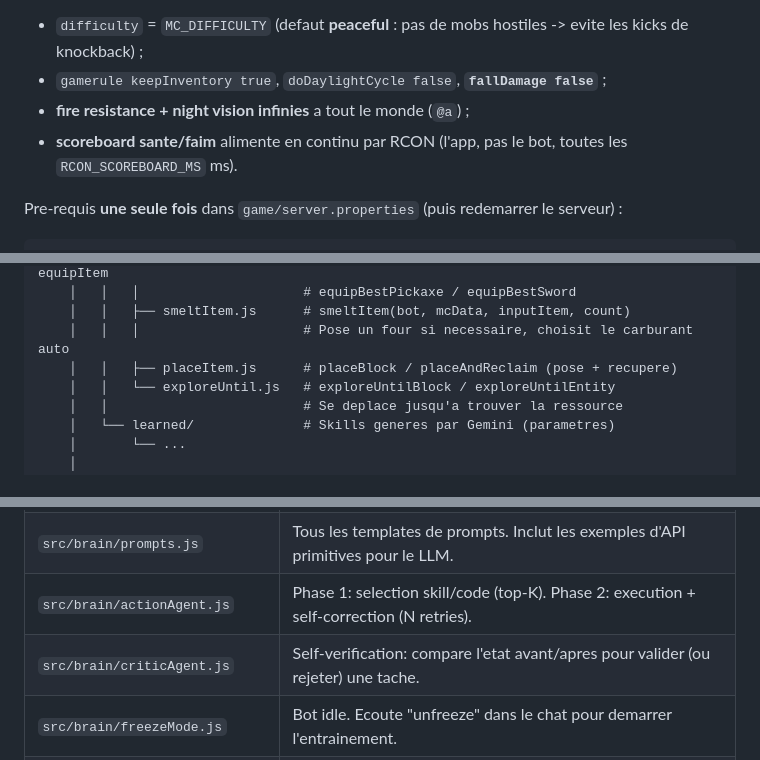
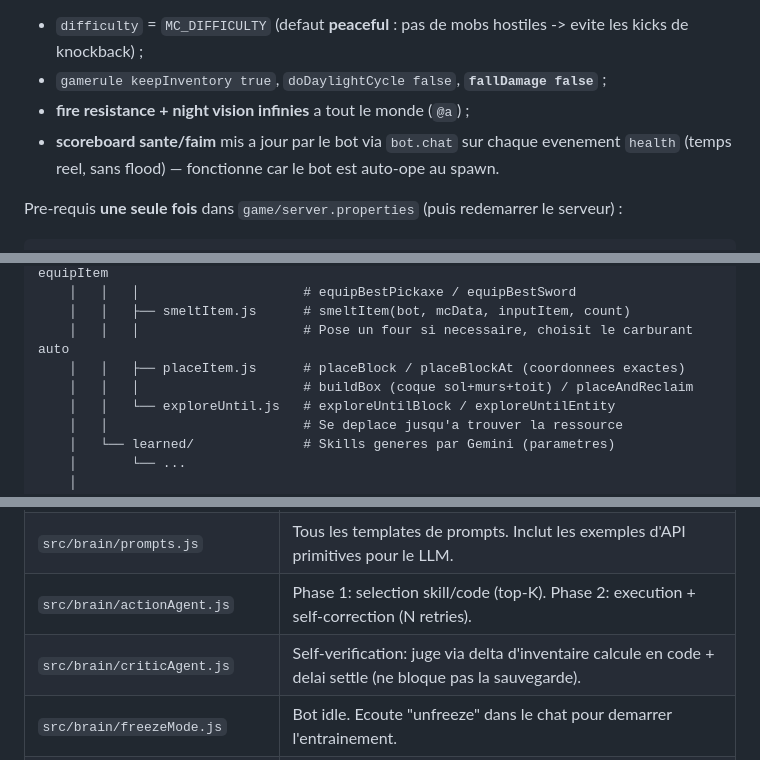
Before and after one commit to MatisAgr/Voyager-G, a Markdown page: README.md, 3 parts joined by grey strips. Rendered like a GitHub page.

```diff
--- a/README.md
+++ b/README.md
@@ -42,7 +43,7 @@ bot lui-meme) :
 - `difficulty` = `MC_DIFFICULTY` (defaut **peaceful** : pas de mobs hostiles -> evite les kicks de knockback) ;
 - `gamerule keepInventory true`, `doDaylightCycle false`, **`fallDamage false`** ;
 - **fire resistance + night vision infinies** a tout le monde (`@a`) ;
-- **scoreboard sante/faim** alimente en continu par RCON (l'app, pas le bot, toutes les `RCON_SCOREBOARD_MS` ms).
+- **scoreboard sante/faim** mis a jour par le bot via `bot.chat` sur chaque evenement `health` (temps reel, sans flood) — fonctionne car le bot est auto-ope au spawn.
 
 Pre-requis **une seule fois** dans `game/server.properties` (puis redemarrer le serveur) :
 
@@ -276,7 +281,8 @@ Voyager-G/
     │   │   │                     # equipBestPickaxe / equipBestSword
     │   │   ├── smeltItem.js      # smeltItem(bot, mcData, inputItem, count)
     │   │   │                     # Pose un four si necessaire, choisit le carburant auto
-    │   │   ├── placeItem.js      # placeBlock / placeAndReclaim (pose + recupere)
+    │   │   ├── placeItem.js      # placeBlock / placeBlockAt (coordonnees exactes)
+    │   │   │                     # buildBox (coque sol+murs+toit) / placeAndReclaim
     │   │   └── exploreUntil.js   # exploreUntilBlock / exploreUntilEntity
     │   │                         # Se deplace jusqu'a trouver la ressource
     │   └── learned/              # Skills generes par Gemini (parametres)
@@ -318,7 +324,7 @@ Separer les modeles evite de consommer des tokens pro pour une tache de planning
 | `src/brain/gemini.js`          | Client Vertex AI avec ADC. Supporte l'override de modele par appel.                             |
 | `src/brain/prompts.js`         | Tous les templates de prompts. Inclut les exemples d'API primitives pour le LLM.                |
 | `src/brain/actionAgent.js`     | Phase 1: selection skill/code (top-K). Phase 2: execution + self-correction (N retries).        |
-| `src/brain/criticAgent.js`     | Self-verification: compare l'etat avant/apres pour valider (ou rejeter) une tache.              |
+| `src/brain/criticAgent.js`     | Self-verification: juge via delta d'inventaire calcule en code + delai settle (ne bloque pas la sauvegarde). |
 | `src/brain/freezeMode.js`      | Bot idle. Ecoute "unfreeze" dans le chat pour demarrer l'entrainement.                          |
 | `src/brain/playerMode.js`      | Mode interactif. Chaining multi-etapes avec reuse des skills appris.                            |
 | `src/curriculum/curriculum.js` | Propose le prochain advancement a poursuivre (arbre complet Java 1.20).                         |
```
Also changed, not shown: other parts of README.md (+9 -4 lines).
